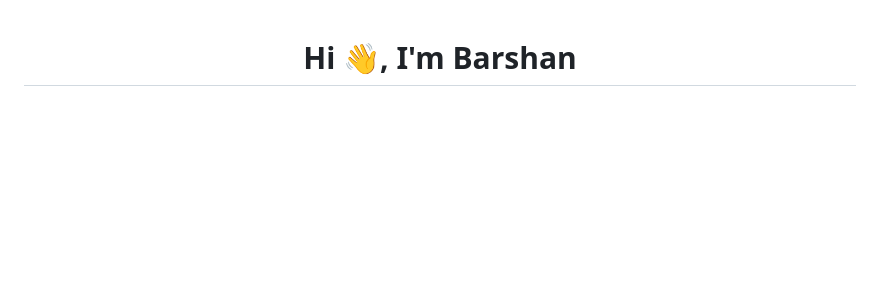
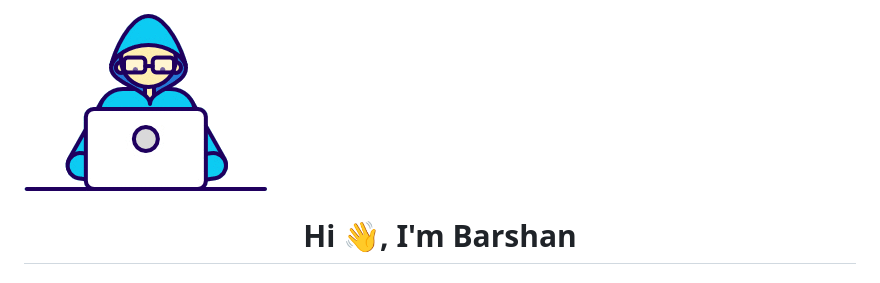
Before and after one commit to blueee04/blueee04, a Markdown page: readme.md, the part around one of its changes. Rendered like a GitHub page; blank space fills up the shorter version.

```diff
--- a/readme.md
+++ b/readme.md
@@ -1,4 +1,4 @@
-
+![](gifs/Developer.gif)
 <h1 align="center">Hi 👋, I'm Barshan</h1>
 <h3 align="center">A CTF player, currently in Team bi0s | First Year EAC Student | Kooky</h3>
 
```
Also changed, not shown: other parts of readme.md (+2 -0 lines).
